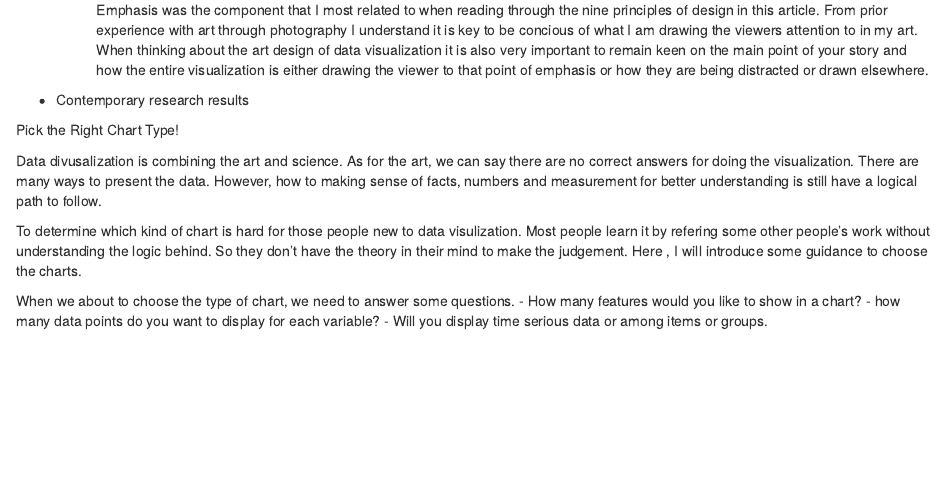
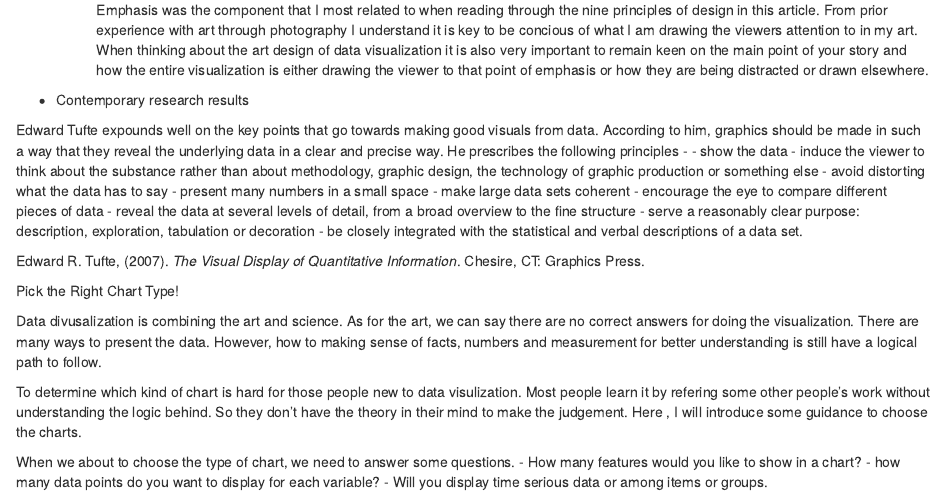
Before and after one commit to mschermann/data_viz_reader, an R Markdown document (02-fundamentals.Rmd): the page in a window 1100 px wide, from 1260 px down. Rendered offline with R 4.5, knitr and Pandoc, with nearby package versions; drawn as R Markdown's standard HTML page in place of the format the file asks for.

Commit message:
Update 02-fundamentals
Added description of design principles by Edward Tufte

```diff
--- a/02-fundamentals.Rmd
+++ b/02-fundamentals.Rmd
@@ -81,6 +80,19 @@
 
   + Contemporary research results
 
+Edward Tufte expounds well on the key points that go towards making good visuals from data. According to him, graphics should be made in such a way that they reveal the underlying data in a clear and precise way. He prescribes the following principles -
+  - show the data
+  - induce the viewer to think about the substance rather than about methodology, graphic design, the technology of graphic production       or something else
+  - avoid distorting what the data has to say
+  - present many numbers in a small space
+  - make large data sets coherent
+  - encourage the eye to compare different pieces of data
+  - reveal the data at several levels of detail, from a broad overview to the fine structure
+  - serve a reasonably clear purpose: description, exploration, tabulation or decoration
+  - be closely integrated with the statistical and verbal descriptions of a data set.
+
+Edward R. Tufte, (2007). *The Visual Display of Quantitative Information*. Chesire, CT: Graphics Press.
+
 Pick the Right Chart Type!
 
   Data divusalization is combining the art and science. As for the art, we can say there are no correct answers for doing the visualization. There are many ways to present the data. However, how to making sense of facts, numbers and measurement for better understanding is still have a logical path to follow.
```
Also changed, not shown: 02-fundamentals.Rmd (1 more changed lines).
